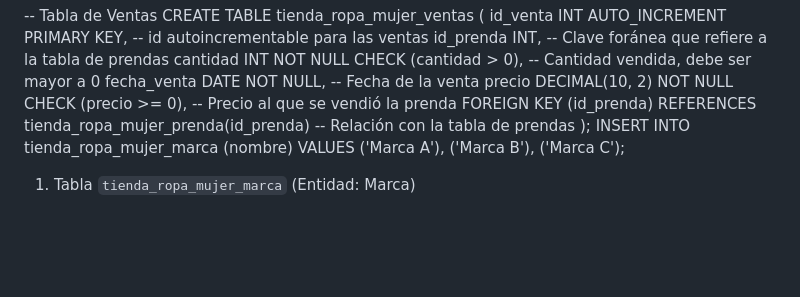
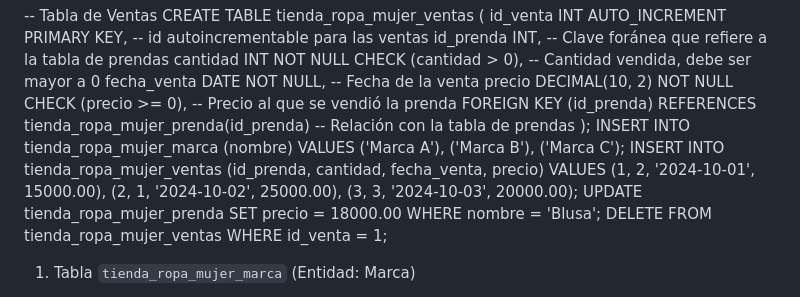
Before and after one commit to indi2089/Store, a Markdown page: README.md, the part around the change. Rendered like a GitHub page; blank space fills up the shorter version.

```diff
--- a/README.md
+++ b/README.md
@@ -25,6 +25,13 @@ CREATE TABLE tienda_ropa_mujer_ventas (
 );
 INSERT INTO tienda_ropa_mujer_marca (nombre)
 VALUES ('Marca A'), ('Marca B'), ('Marca C');
+INSERT INTO tienda_ropa_mujer_ventas (id_prenda, cantidad, fecha_venta, precio)
+VALUES (1, 2, '2024-10-01', 15000.00), (2, 1, '2024-10-02', 25000.00), (3, 3, '2024-10-03', 20000.00);
+UPDATE tienda_ropa_mujer_prenda
+SET precio = 18000.00
+WHERE nombre = 'Blusa';
+DELETE FROM tienda_ropa_mujer_ventas
+WHERE id_venta = 1;
 
 
 1. Tabla `tienda_ropa_mujer_marca` (Entidad: Marca)
```
